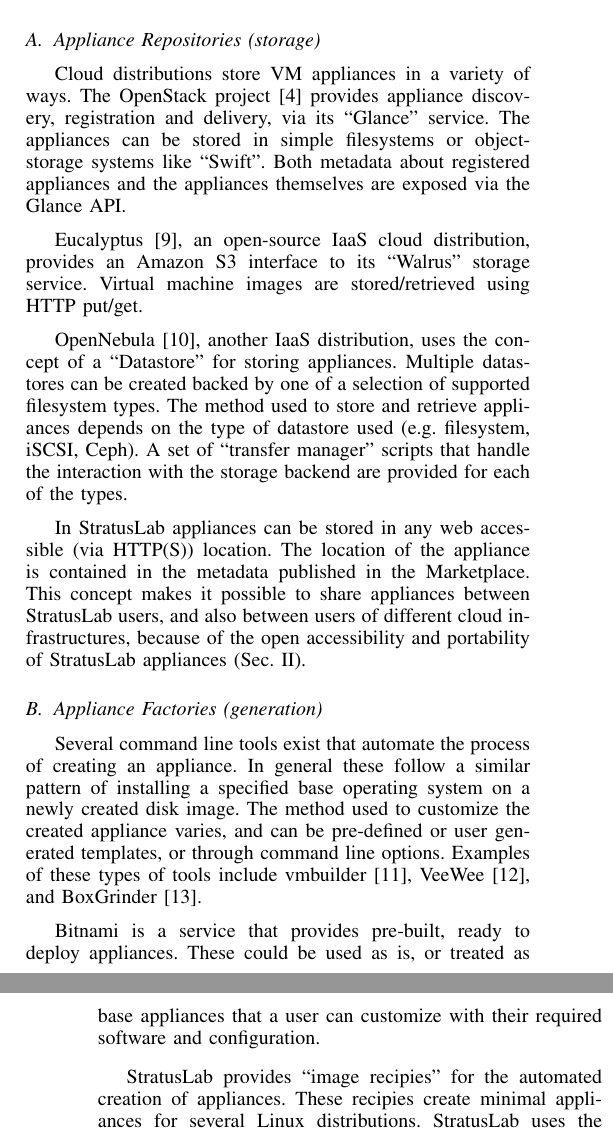
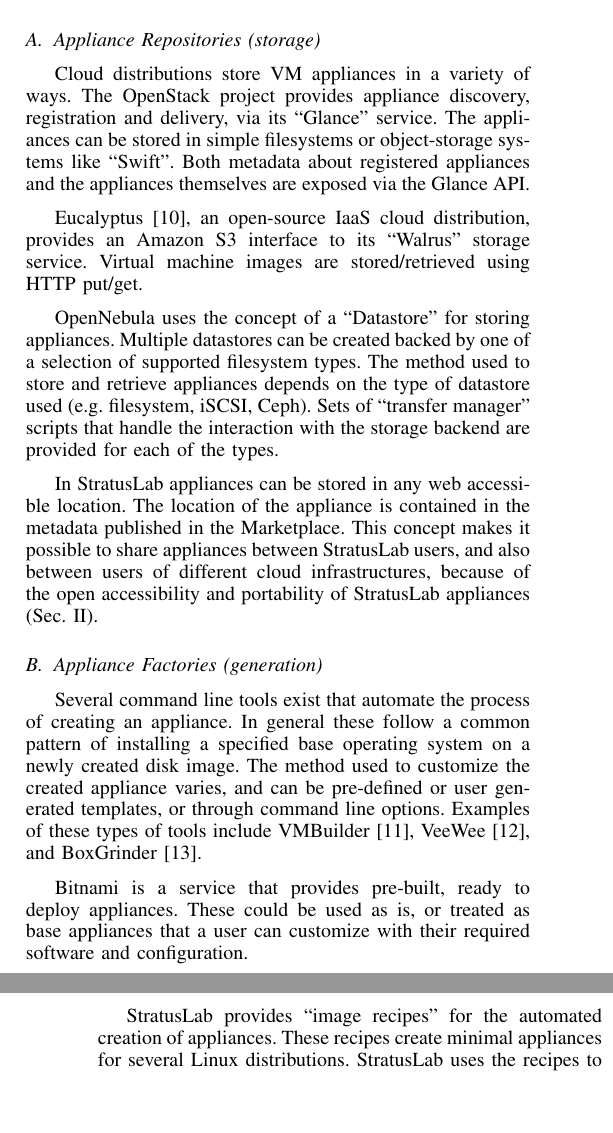
Before and after one commit to StratusLab/documentation, a LaTeX paper (papers/federated-images/stratuslab-federated-images.tex, which reads papers/federated-images/other-approaches.tex): two parts of the columns of pages 2 and 3 of 6, joined at a grey line, cut so that both start at the same text, the shorter picture padded with empty space. Compiled offline with pdfLaTeX.

Commit message:
Typos and other corrections

```diff
--- a/papers/federated-images/other-approaches.tex
+++ b/papers/federated-images/other-approaches.tex
@@ -15,7 +15,7 @@
 \subsection{Appliance Repositories (storage)}
 
 Cloud distributions store VM appliances in a variety of ways.
-The OpenStack project~\cite{openstack} provides appliance discovery, registration and delivery,
+The OpenStack project provides appliance discovery, registration and delivery,
 via its ``Glance'' service. The appliances can be stored in simple filesystems or
 object-storage systems like ``Swift''\@. Both metadata about registered appliances
 and the appliances themselves are exposed via the Glance API\@.
@@ -23,13 +23,13 @@
 Eucalyptus~\cite{eucalyptus}, an open-source IaaS cloud distribution, provides an Amazon S3 interface to its
 ``Walrus'' storage service. Virtual machine images are stored/retrieved using HTTP put/get.
 
-OpenNebula~\cite{opennebula}, another IaaS distribution, uses the concept of a ``Datastore'' for storing appliances.
+OpenNebula uses the concept of a ``Datastore'' for storing appliances.
 Multiple datastores can be created backed by one of a selection of supported filesystem types.
 The method used to store and retrieve appliances depends on the type of datastore used (e.g. filesystem,
-iSCSI, Ceph). A set of ``transfer manager'' scripts that handle the interaction with the storage backend are provided for
+iSCSI, Ceph). Sets of ``transfer manager'' scripts that handle the interaction with the storage backend are provided for
 each of the types.
 
-In StratusLab appliances can be stored in any web accessible (via HTTP(S)) location. The location of the appliance
+In StratusLab appliances can be stored in any web accessible location. The location of the appliance
 is contained in the metadata published in the Marketplace\@. This concept makes it possible
 to share appliances between StratusLab users, and also between users of different cloud
 infrastructures, because of the open accessibility and portability of StratusLab appliances (Sec.~\ref{sec:portable-appliances}).
@@ -37,17 +37,17 @@
 \subsection{Appliance Factories (generation)}
 
 Several command line tools exist that automate the process of creating an appliance. In general these follow
-a similar pattern of installing a specified base operating system on a newly created disk image. The method used to
+a common pattern of installing a specified base operating system on a newly created disk image. The method used to
 customize the created appliance varies, and can be pre-defined or user generated templates, or through command line options.
-Examples of these types of tools include vmbuilder~\cite{vmbuilder}, VeeWee~\cite{veewee}, and BoxGrinder~\cite{boxgrinder}.
+Examples of these types of tools include VMBuilder~\cite{vmbuilder}, VeeWee~\cite{veewee}, and BoxGrinder~\cite{boxgrinder}.
 
 Bitnami is a service that provides pre-built, ready to deploy appliances.
 These could be used as is, or treated as base appliances that a user can customize with their
 required software and configuration.
 
-StratusLab provides ``image recipies'' for the automated creation of appliances.
-These recipies create minimal appliances for several Linux distributions. StratusLab uses
-the recipies to automatically update the standard base appliances provided. The StratusLab
+StratusLab provides ``image recipes'' for the automated creation of appliances.
+These recipes create minimal appliances for several Linux distributions. StratusLab uses
+the recipes to automatically update the standard base appliances provided. The StratusLab
 client also includes a tool that automates the creation of a new appliance from an existing base appliance.
 The tool installs packages specified by the user and executes a user-defined
 script to configure the newly generated appliance. The new appliance is made available
```
Also changed, not shown: papers/federated-images/acknowledgements.tex (+1 -1 lines), papers/federated-images/portable-appliances.tex (+1 -1 lines), papers/federated-images/production.tex (+3 -3 lines), papers/federated-images/security-considerations.tex (+2 -2 lines), papers/federated-images/stratuslab-federated-images.tex (+1 -1 lines), papers/federated-images/use-cases.tex (+1 -1 lines), papers/federated-images/other-approaches.tex (3 more changed lines).
